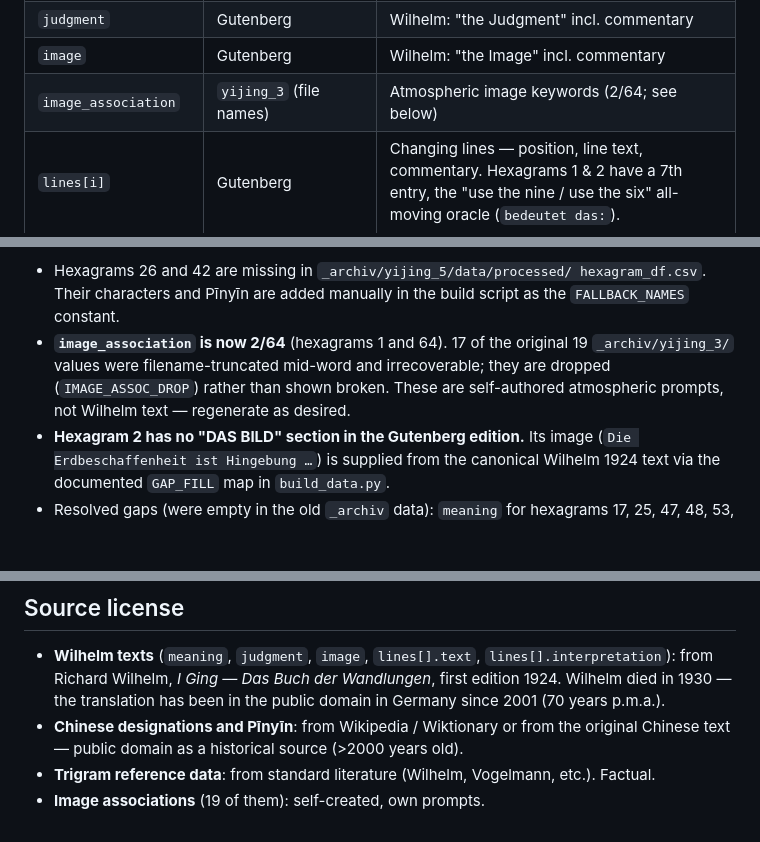
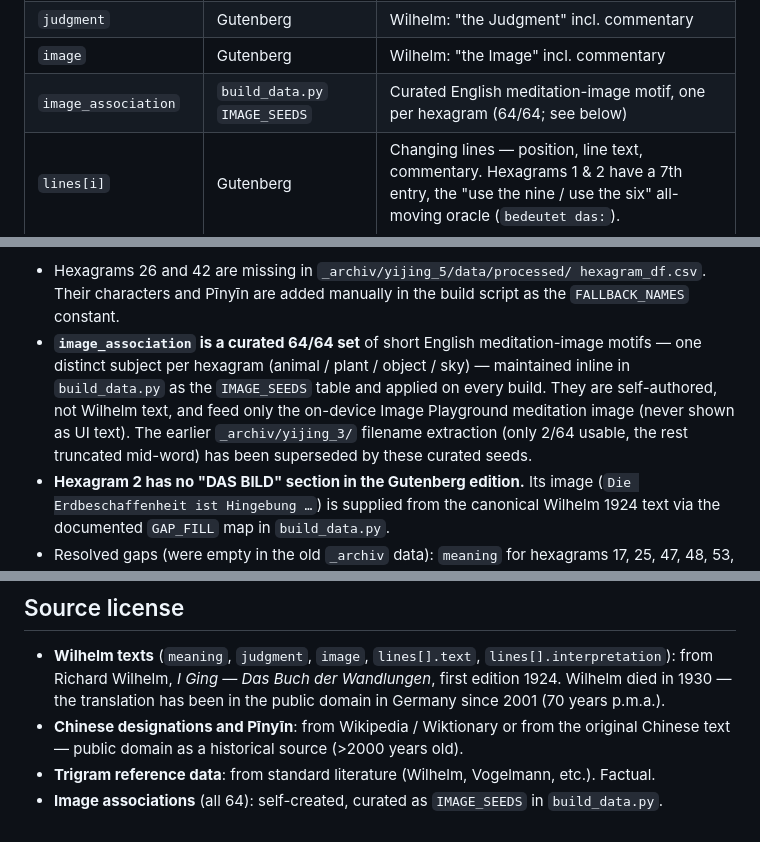
Before and after one commit to johannes-kaindl/yijing, a Markdown page: docs/DATA.md, 3 parts joined by grey strips. Drawn GitHub-style; blank space fills up the shorter version.

Commit message:
docs: correct image_association count to 64/64 (was stale 2/64)
build_data.py applies a curated IMAGE_SEEDS table (one English
meditation-image motif per hexagram, all 64) on every build, so the
committed data carries image_association 64/64 — not 2/64. The "2/64 /
19 of them / from _archiv/yijing_3 file names" wording in DATA.md,
DEVELOPMENT.md and AGENTS.md predated the curated seeds; the prior pass
even propagated 19/64 -> 2/64 in DEVELOPMENT.md. Point all three at the
real source (IMAGE_SEEDS in build_data.py) and the real count (64/64).

Co-Authored-By: Claude Opus 4.8 (1M context) <noreply@anthropic.com>

```diff
--- a/docs/DATA.md
+++ b/docs/DATA.md
@@ -81,7 +81,7 @@ Array of 64 objects, indexed by King Wen order (`number`
 | `meaning` | Gutenberg | Wilhelm: introduction / meaning |
 | `judgment` | Gutenberg | Wilhelm: "the Judgment" incl. commentary |
 | `image` | Gutenberg | Wilhelm: "the Image" incl. commentary |
-| `image_association` | `yijing_3` (file names) | Atmospheric image keywords (2/64; see below) |
+| `image_association` | `build_data.py` `IMAGE_SEEDS` | Curated English meditation-image motif, one per hexagram (64/64; see below) |
 | `lines[i]` | Gutenberg | Changing lines — position, line text, commentary. Hexagrams 1 & 2 have a 7th entry, the "use the nine / use the six" all-moving oracle (`bedeutet das:`). |
 | `notes[i]` | Gutenberg | Wilhelm footnotes — `{anchor, marker, text}` (+ `text_en`). Rendered in the "Anmerkungen" block. |
 
@@ -184,11 +184,14 @@ Other known irregularities:
 - Hexagrams 26 and 42 are missing in `_archiv/yijing_5/data/processed/
   hexagram_df.csv`. Their characters and Pīnyīn are added manually in the build
   script as the `FALLBACK_NAMES` constant.
-- **`image_association` is now 2/64** (hexagrams 1 and 64). 17 of the original
-  19 `_archiv/yijing_3/` values were filename-truncated mid-word and
-  irrecoverable; they are dropped (`IMAGE_ASSOC_DROP`) rather than shown broken.
-  These are self-authored atmospheric prompts, not Wilhelm text — regenerate as
-  desired.
+- **`image_association` is a curated 64/64 set** of short English
+  meditation-image motifs — one distinct subject per hexagram (animal /
+  plant / object / sky) — maintained inline in `build_data.py` as the
+  `IMAGE_SEEDS` table and applied on every build. They are self-authored,
+  not Wilhelm text, and feed only the on-device Image Playground meditation
+  image (never shown as UI text). The earlier `_archiv/yijing_3/` filename
+  extraction (only 2/64 usable, the rest truncated mid-word) has been
+  superseded by these curated seeds.
 - **Hexagram 2 has no "DAS BILD" section in the Gutenberg edition.** Its image
   (`Die Erdbeschaffenheit ist Hingebung …`) is supplied from the canonical
   Wilhelm 1924 text via the documented `GAP_FILL` map in `build_data.py`.
@@ -279,4 +282,5 @@ differs from its base (no redundant copies); it does **not** force DE⟺EN parit
   historical source (>2000 years old).
 - **Trigram reference data**: from standard literature (Wilhelm,
   Vogelmann, etc.). Factual.
-- **Image associations** (19 of them): self-created, own prompts.
+- **Image associations** (all 64): self-created, curated as `IMAGE_SEEDS` in
+  `build_data.py`.
```
Also changed, not shown: AGENTS.md (+3 -2 lines), docs/DEVELOPMENT.md (+1 -1 lines).
